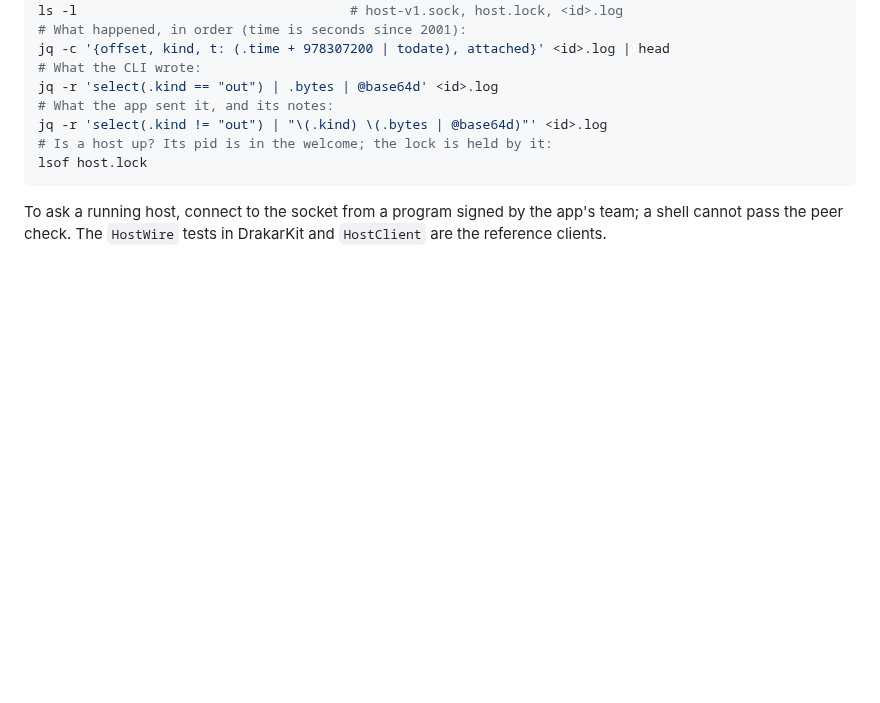
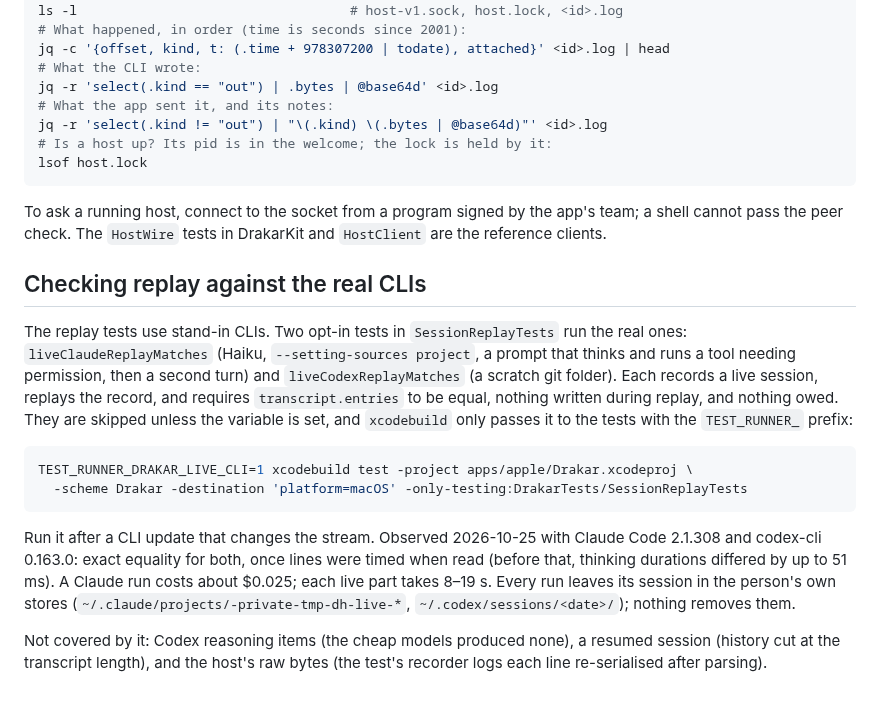
Before and after one commit to mgcrea/drakar, a Markdown page: docs/session-host.md, the part around the change. Rendered like a GitHub page; blank space fills up the shorter version.

Commit message:
docs: how to check replay against the real CLIs

````diff
--- a/docs/session-host.md
+++ b/docs/session-host.md
@@ -274,3 +274,29 @@ lsof host.lock
 To ask a running host, connect to the socket from a program signed by the app's team; a
 shell cannot pass the peer check. The `HostWire` tests in DrakarKit and `HostClient` are the
 reference clients.
+
+## Checking replay against the real CLIs
+
+The replay tests use stand-in CLIs. Two opt-in tests in `SessionReplayTests` run the real
+ones: `liveClaudeReplayMatches` (Haiku, `--setting-sources project`, a prompt that thinks and
+runs a tool needing permission, then a second turn) and `liveCodexReplayMatches` (a scratch
+git folder). Each records a live session, replays the record, and requires
+`transcript.entries` to be equal, nothing written during replay, and nothing owed. They are
+skipped unless the variable is set, and `xcodebuild` only passes it to the tests with the
+`TEST_RUNNER_` prefix:
+
+```sh
+TEST_RUNNER_DRAKAR_LIVE_CLI=1 xcodebuild test -project apps/apple/Drakar.xcodeproj \
+  -scheme Drakar -destination 'platform=macOS' -only-testing:DrakarTests/SessionReplayTests
+```
+
+Run it after a CLI update that changes the stream. Observed 2026-10-25 with Claude Code
+2.1.308 and codex-cli 0.163.0: exact equality for both, once lines were timed when read
+(before that, thinking durations differed by up to 51 ms). A Claude run costs about $0.025;
+each live part takes 8–19 s. Every run leaves its session in the person's own stores
+(`~/.claude/projects/-private-tmp-dh-live-*`, `~/.codex/sessions/<date>/`); nothing removes
+them.
+
+Not covered by it: Codex reasoning items (the cheap models produced none), a resumed session
+(history cut at the transcript length), and the host's raw bytes (the test's recorder logs
+each line re-serialised after parsing).
````
